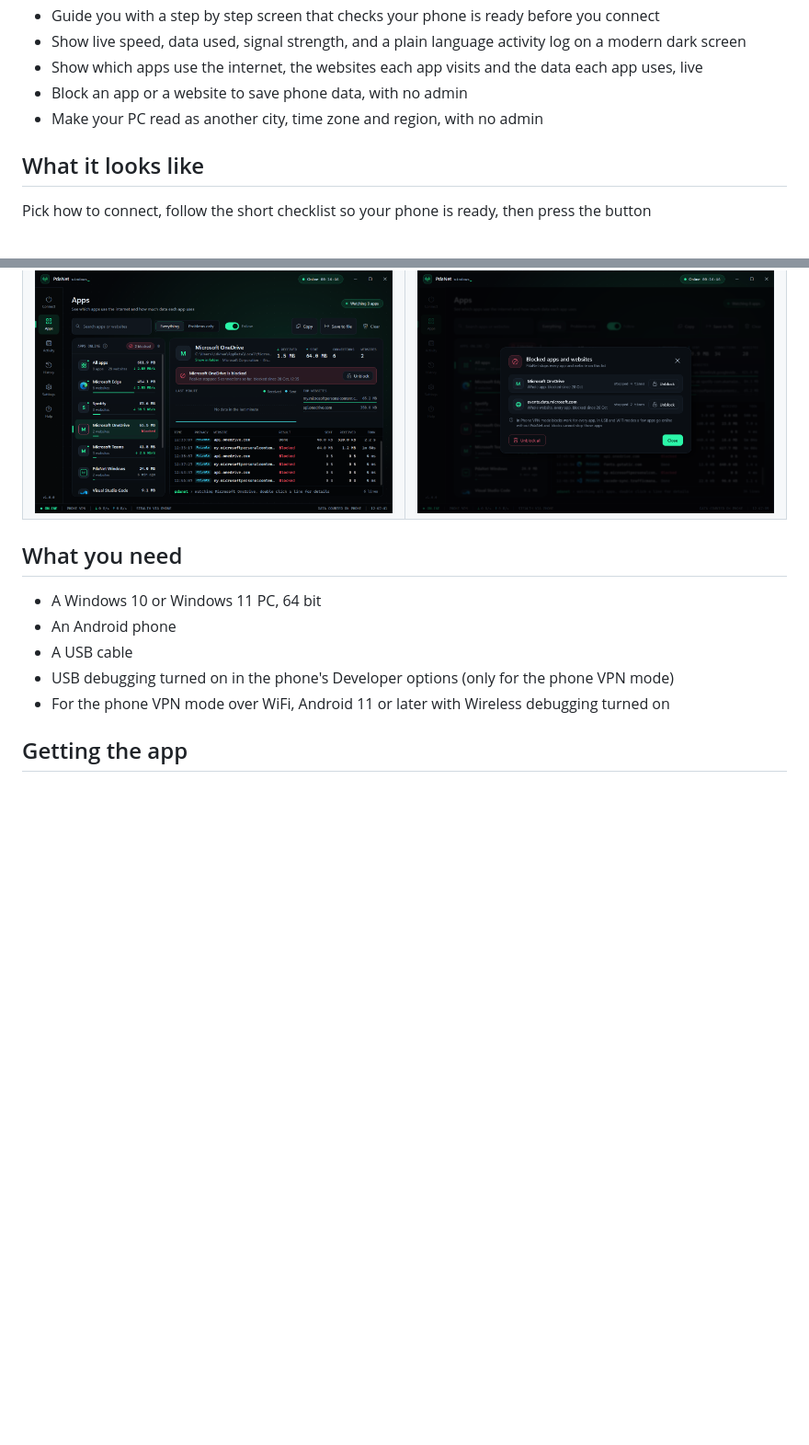
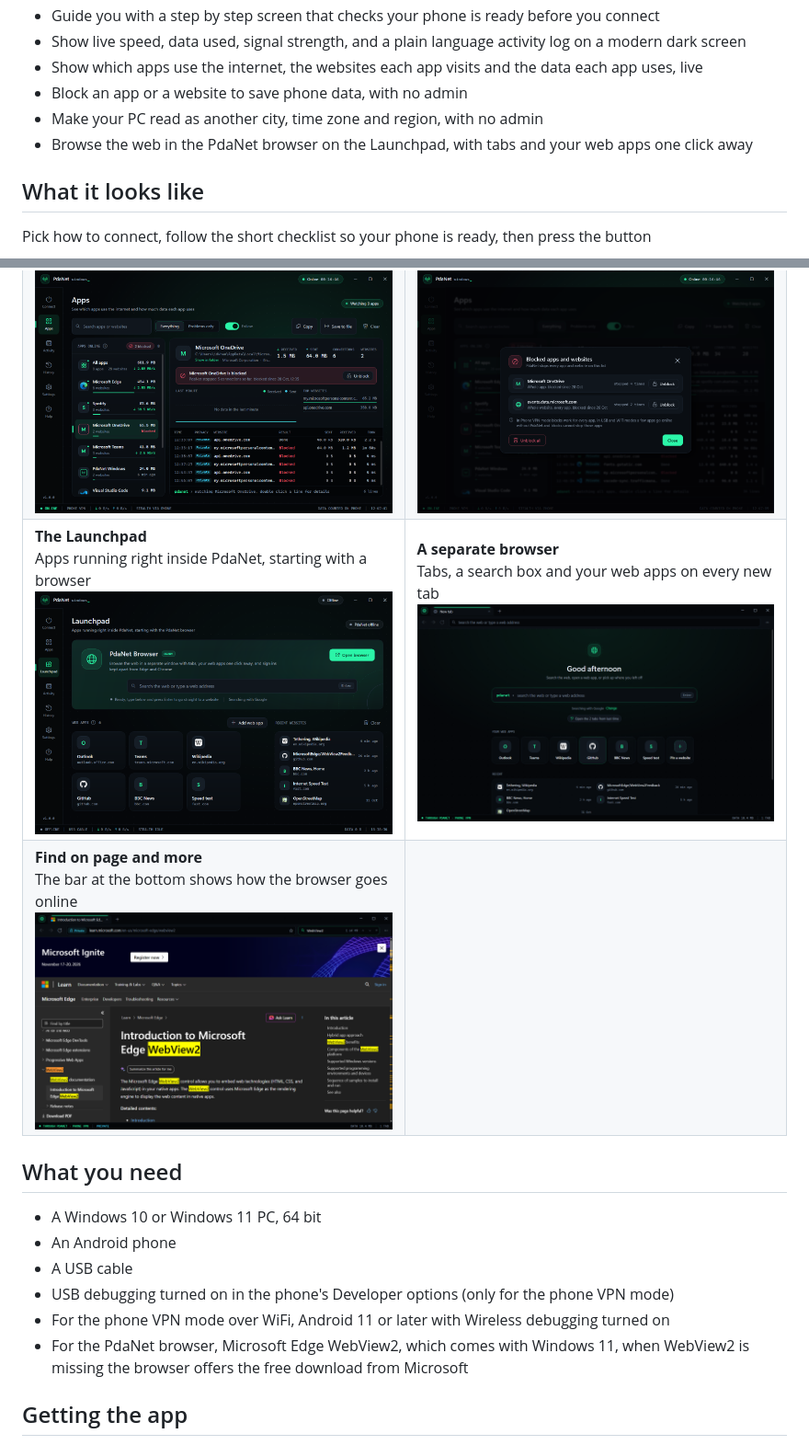
Before and after one commit to dotnetdreamer/pdanet-windows, a Markdown page: README.md, 2 parts joined by grey strips. Shown at 92% size. Rendered like a GitHub page; pictures changed too: docs/screenshots/browser-find.png (added), docs/screenshots/browser.png (added), docs/screenshots/launchpad.png (added); blank space fills up the shorter version.

```diff
--- a/README.md
+++ b/README.md
@@ -16,6 +16,7 @@ This is an independent project inspired by PdaNet. It is not made by, or connect
 - Show which apps use the internet, the websites each app visits and the data each app uses, live
 - Block an app or a website to save phone data, with no admin
 - Make your PC read as another city, time zone and region, with no admin
+- Browse the web in the PdaNet browser on the Launchpad, with tabs and your web apps one click away
 
 ## What it looks like
 
@@ -96,6 +97,27 @@ Pick how to connect, follow the short checklist so your phone is ready, then pre
       <img src="docs/screenshots/apps-blocked-list.png" alt="The list of blocked apps and websites">
     </td>
   </tr>
+  <tr>
+    <td width="50%" valign="top">
+      <b>The Launchpad</b><br>
+      Apps running right inside PdaNet, starting with a browser
+      <img src="docs/screenshots/launchpad.png" alt="The Launchpad with the PdaNet browser, web apps and recent websites">
+    </td>
+    <td width="50%" valign="top">
+      <b>A separate browser</b><br>
+      Tabs, a search box and your web apps on every new tab
+      <img src="docs/screenshots/browser.png" alt="The start page of the PdaNet browser">
+    </td>
+  </tr>
+  <tr>
+    <td width="50%" valign="top">
+      <b>Find on page and more</b><br>
+      The bar at the bottom shows how the browser goes online
+      <img src="docs/screenshots/browser-find.png" alt="A web page in the PdaNet browser with find on page">
+    </td>
+    <td width="50%" valign="top">
+    </td>
+  </tr>
 </table>
 
 ## What you need
@@ -105,6 +127,7 @@ Pick how to connect, follow the short checklist so your phone is ready, then pre
 - A USB cable
 - USB debugging turned on in the phone's Developer options (only for the phone VPN mode)
 - For the phone VPN mode over WiFi, Android 11 or later with Wireless debugging turned on
+- For the PdaNet browser, Microsoft Edge WebView2, which comes with Windows 11, when WebView2 is missing the browser offers the free download from Microsoft
 
 ## Getting the app
 
```
Also changed, not shown: other parts of README.md (+16 -0 lines), 14 other files.
